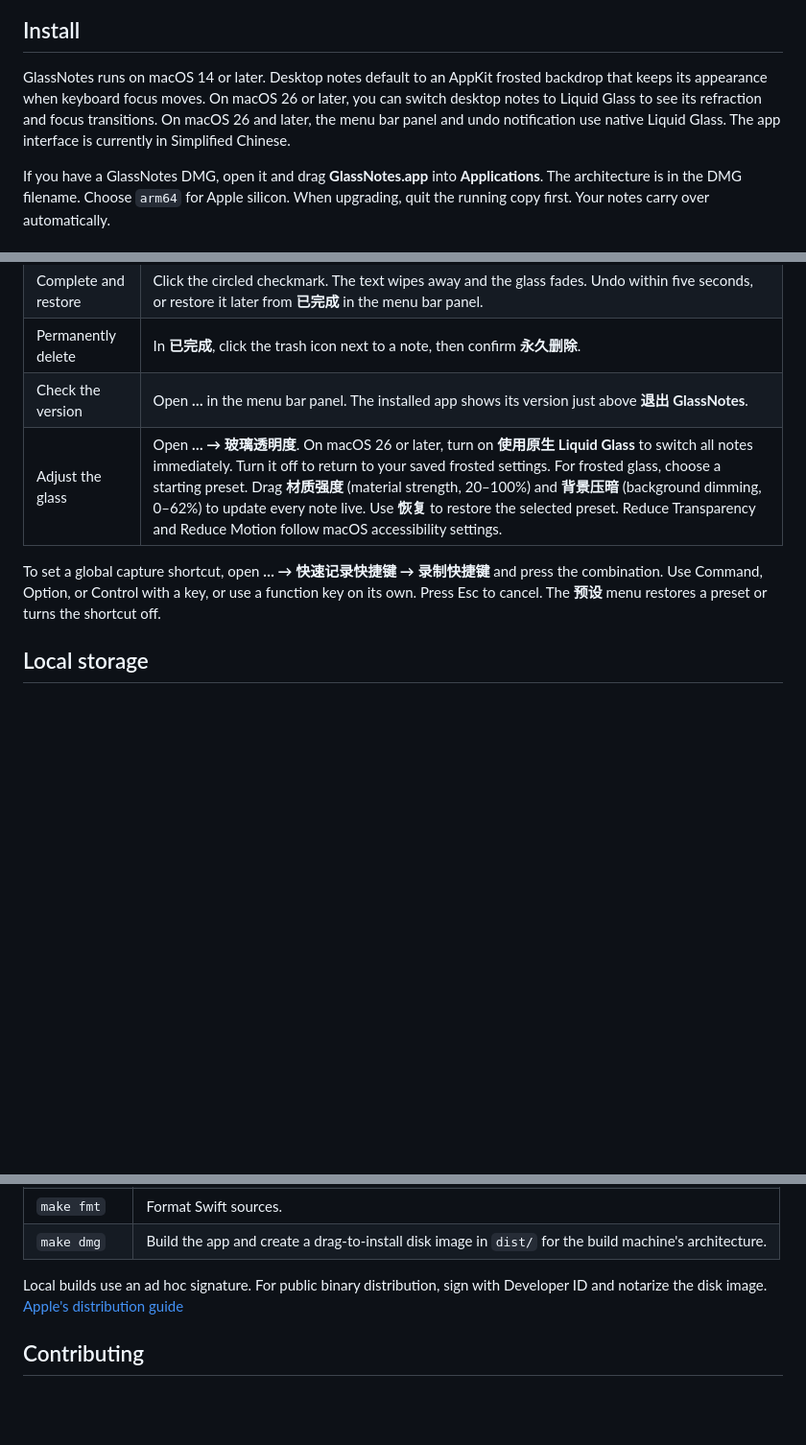
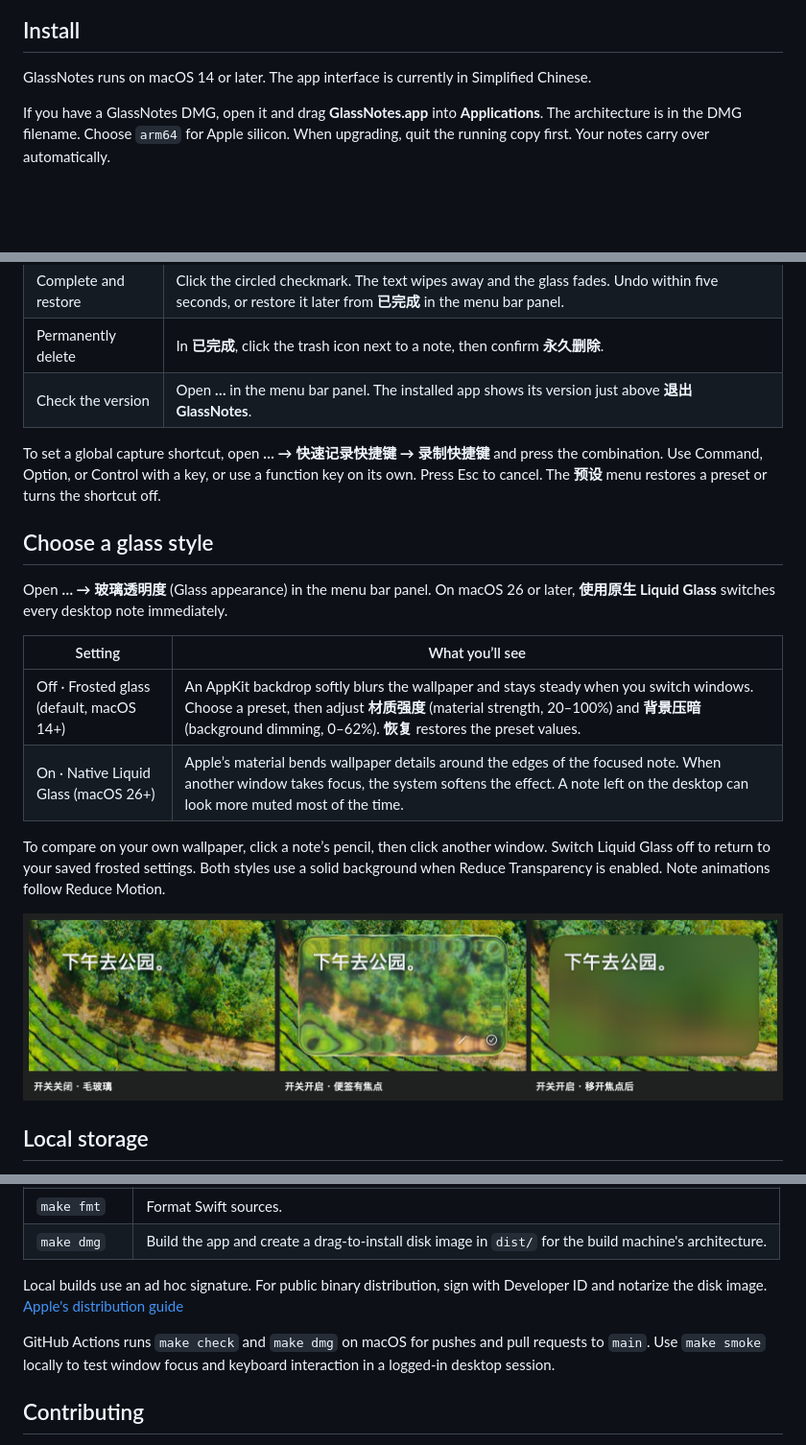
Before and after one commit to dc-orz/GlassNotes, a Markdown page: README.md, 3 parts joined by grey strips. Shown at 96% size. GitHub-like rendering; pictures changed too: docs/glass-modes.jpg (added); blank space fills up the shorter version.

```diff
--- a/README.md
+++ b/README.md
@@ -10,7 +14,7 @@ GlassNotes is a native macOS menu bar app for short notes that live on your desk
 
 ## Install
 
-GlassNotes runs on macOS 14 or later. Desktop notes default to an AppKit frosted backdrop that keeps its appearance when keyboard focus moves. On macOS 26 or later, you can switch desktop notes to Liquid Glass to see its refraction and focus transitions. On macOS 26 and later, the menu bar panel and undo notification use native Liquid Glass. The app interface is currently in Simplified Chinese.
+GlassNotes runs on macOS 14 or later. The app interface is currently in Simplified Chinese.
 
 If you have a GlassNotes DMG, open it and drag **GlassNotes.app** into **Applications**. The architecture is in the DMG filename. Choose `arm64` for Apple silicon. When upgrading, quit the running copy first. Your notes carry over automatically.
 
@@ -24,9 +28,21 @@ If you have a GlassNotes DMG, open it and drag **GlassNotes.app** into **Applica
 | Complete and restore | Click the circled checkmark. The text wipes away and the glass fades. Undo within five seconds, or restore it later from **已完成** in the menu bar panel. |
 | Permanently delete | In **已完成**, click the trash icon next to a note, then confirm **永久删除**. |
 | Check the version | Open **…** in the menu bar panel. The installed app shows its version just above **退出 GlassNotes**. |
-| Adjust the glass | Open **… → 玻璃透明度**. On macOS 26 or later, turn on **使用原生 Liquid Glass** to switch all notes immediately. Turn it off to return to your saved frosted settings. For frosted glass, choose a starting preset. Drag **材质强度** (material strength, 20–100%) and **背景压暗** (background dimming, 0–62%) to update every note live. Use **恢复** to restore the selected preset. Reduce Transparency and Reduce Motion follow macOS accessibility settings. |
 
 To set a global capture shortcut, open **… → 快速记录快捷键 → 录制快捷键** and press the combination. Use Command, Option, or Control with a key, or use a function key on its own. Press Esc to cancel. The **预设** menu restores a preset or turns the shortcut off.
+
+## Choose a glass style
+
+Open **… → 玻璃透明度** (Glass appearance) in the menu bar panel. On macOS 26 or later, **使用原生 Liquid Glass** switches every desktop note immediately.
+
+| Setting | What you’ll see |
+| --- | --- |
+| Off · Frosted glass (default, macOS 14+) | An AppKit backdrop softly blurs the wallpaper and stays steady when you switch windows. Choose a preset, then adjust **材质强度** (material strength, 20–100%) and **背景压暗** (background dimming, 0–62%). **恢复** restores the preset values. |
+| On · Native Liquid Glass (macOS 26+) | Apple’s material bends wallpaper details around the edges of the focused note. When another window takes focus, the system softens the effect. A note left on the desktop can look more muted most of the time. |
+
+To compare on your own wallpaper, click a note’s pencil, then click another window. Switch Liquid Glass off to return to your saved frosted settings. Both styles use a solid background when Reduce Transparency is enabled. Note animations follow Reduce Motion.
+
+![The same note and wallpaper with frosted glass, focused Liquid Glass, and unfocused Liquid Glass, from left to right](docs/glass-modes.jpg)
 
 ## Local storage
 
@@ -50,6 +66,8 @@ open dist/GlassNotes.app
 
 Local builds use an ad hoc signature. For public binary distribution, sign with Developer ID and notarize the disk image. [Apple's distribution guide](https://developer.apple.com/documentation/xcode/packaging-mac-software-for-distribution)
 
+GitHub Actions runs `make check` and `make dmg` on macOS for pushes and pull requests to `main`. Use `make smoke` locally to test window focus and keyboard interaction in a logged-in desktop session.
+
 ## Contributing
 
 Keep storage and layout logic in [NoteCore](Sources/NoteCore), visual tokens and components in [NoteDesign](Sources/NoteDesign), and windows and menu interactions in [GlassNotes](Sources/GlassNotes). Before submitting a change, run `make check` and, for window interactions, `make smoke`. See the [architecture](docs/architecture.md), [design system](docs/design-system.md), and [repository conventions](AGENTS.md).
```
Also changed, not shown: other parts of README.md (+4 -0 lines), README.zh-CN.md (+20 -2 lines), 1 other file.
